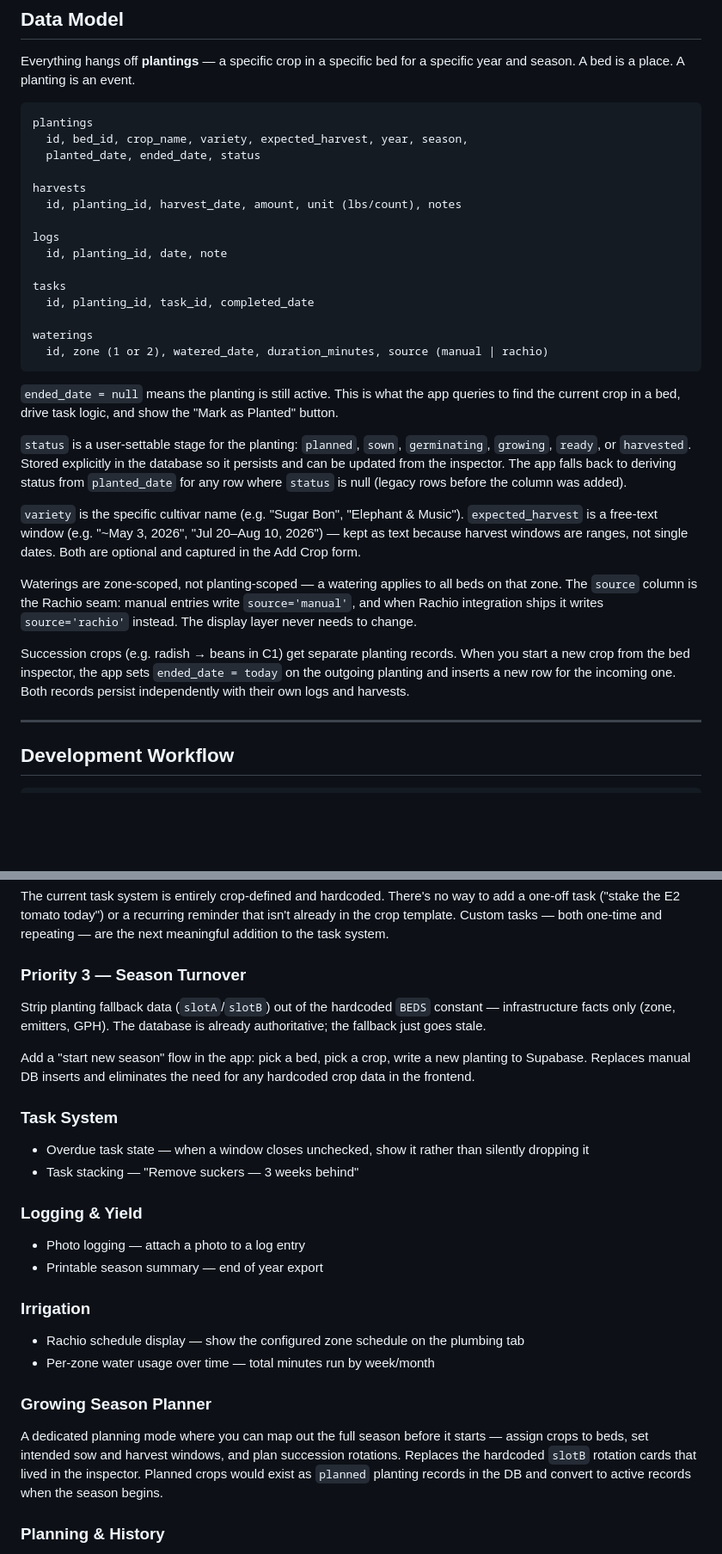
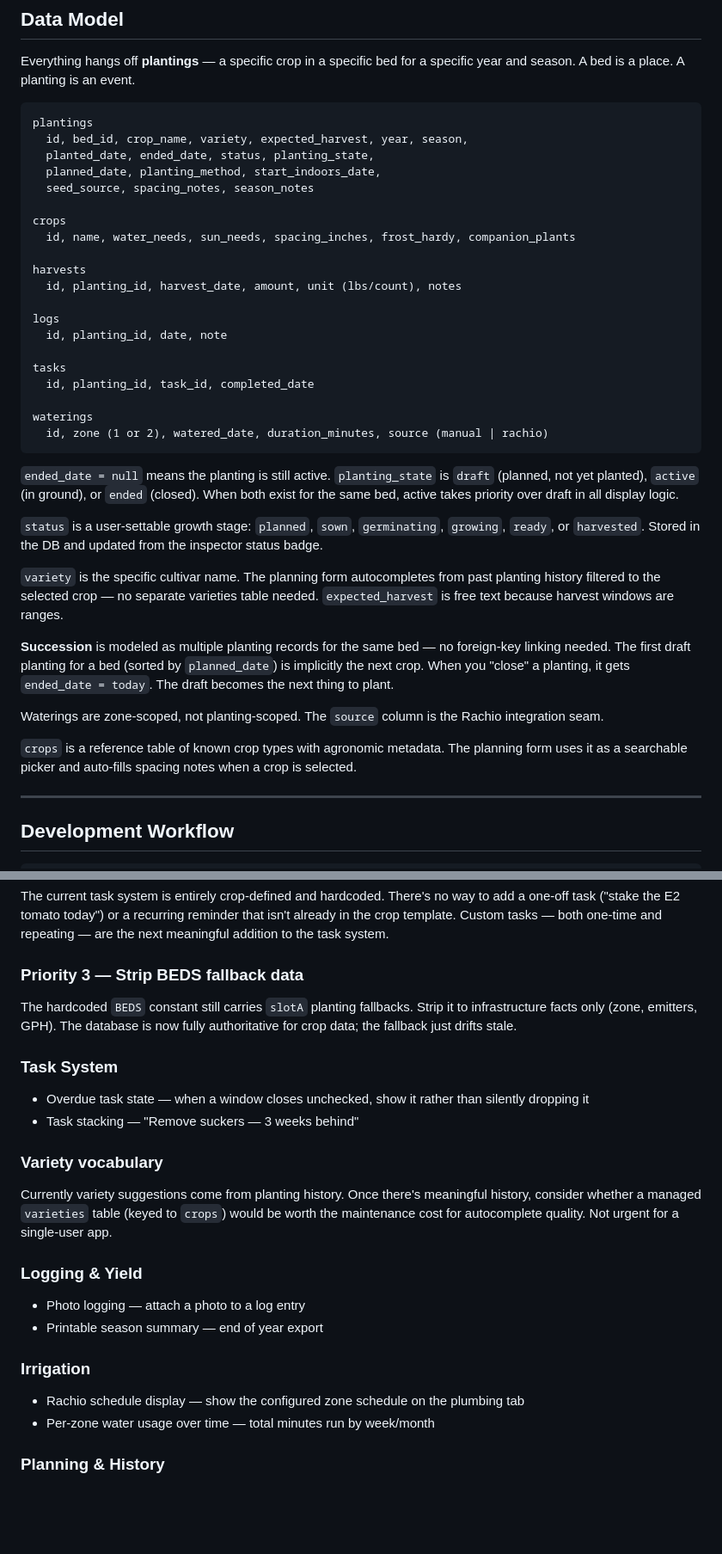
Before and after one commit to cdewittburrow/New-Garden-Tracker, a Markdown page: README.md, 2 parts joined by grey strips. Shown at 86% size. Rendered like a GitHub page; blank space fills up the shorter version.

Commit message:
docs: update README — app description, data model, decision log, roadmap for Mar 30 session

````diff
--- a/README.md
+++ b/README.md
@@ -96,7 +110,12 @@ Everything hangs off **plantings** — a specific crop in a specific bed for a s
 ```
 plantings
   id, bed_id, crop_name, variety, expected_harvest, year, season,
-  planted_date, ended_date, status
+  planted_date, ended_date, status, planting_state,
+  planned_date, planting_method, start_indoors_date,
+  seed_source, spacing_notes, season_notes
+
+crops
+  id, name, water_needs, sun_needs, spacing_inches, frost_hardy, companion_plants
 
 harvests
   id, planting_id, harvest_date, amount, unit (lbs/count), notes
@@ -111,15 +130,17 @@ waterings
   id, zone (1 or 2), watered_date, duration_minutes, source (manual | rachio)
 ```
 
-`ended_date = null` means the planting is still active. This is what the app queries to find the current crop in a bed, drive task logic, and show the "Mark as Planted" button.
+`ended_date = null` means the planting is still active. `planting_state` is `draft` (planned, not yet planted), `active` (in ground), or `ended` (closed). When both exist for the same bed, active takes priority over draft in all display logic.
 
-`status` is a user-settable stage for the planting: `planned`, `sown`, `germinating`, `growing`, `ready`, or `harvested`. Stored explicitly in the database so it persists and can be updated from the inspector. The app falls back to deriving status from `planted_date` for any row where `status` is null (legacy rows before the column was added).
+`status` is a user-settable growth stage: `planned`, `sown`, `germinating`, `growing`, `ready`, or `harvested`. Stored in the DB and updated from the inspector status badge.
 
-`variety` is the specific cultivar name (e.g. "Sugar Bon", "Elephant & Music"). `expected_harvest` is a free-text window (e.g. "~May 3, 2026", "Jul 20–Aug 10, 2026") — kept as text because harvest windows are ranges, not single dates. Both are optional and captured in the Add Crop form.
+`variety` is the specific cultivar name. The planning form autocompletes from past planting history filtered to the selected crop — no separate varieties table needed. `expected_harvest` is free text because harvest windows are ranges.
 
-Waterings are zone-scoped, not planting-scoped — a watering applies to all beds on that zone. The `source` column is the Rachio seam: manual entries write `source='manual'`, and when Rachio integration ships it writes `source='rachio'` instead. The display layer never needs to change.
+**Succession** is modeled as multiple planting records for the same bed — no foreign-key linking needed. The first draft planting for a bed (sorted by `planned_date`) is implicitly the next crop. When you "close" a planting, it gets `ended_date = today`. The draft becomes the next thing to plant.
 
-Succession crops (e.g. radish → beans in C1) get separate planting records. When you start a new crop from the bed inspector, the app sets `ended_date = today` on the outgoing planting and inserts a new row for the incoming one. Both records persist independently with their own logs and harvests.
+Waterings are zone-scoped, not planting-scoped. The `source` column is the Rachio integration seam.
+
+`crops` is a reference table of known crop types with agronomic metadata. The planning form uses it as a searchable picker and auto-fills spacing notes when a crop is selected.
 
 ---
 
@@ -194,14 +224,15 @@ The "last watered X days ago" display already reads from `waterings` regardless
 ### Priority 2 — Custom Tasks
 The current task system is entirely crop-defined and hardcoded. There's no way to add a one-off task ("stake the E2 tomato today") or a recurring reminder that isn't already in the crop template. Custom tasks — both one-time and repeating — are the next meaningful addition to the task system.
 
-### Priority 3 — Season Turnover
-Strip planting fallback data (`slotA`/`slotB`) out of the hardcoded `BEDS` constant — infrastructure facts only (zone, emitters, GPH). The database is already authoritative; the fallback just goes stale.
-
-Add a "start new season" flow in the app: pick a bed, pick a crop, write a new planting to Supabase. Replaces manual DB inserts and eliminates the need for any hardcoded crop data in the frontend.
+### Priority 3 — Strip BEDS fallback data
+The hardcoded `BEDS` constant still carries `slotA` planting fallbacks. Strip it to infrastructure facts only (zone, emitters, GPH). The database is now fully authoritative for crop data; the fallback just drifts stale.
 
 ### Task System
 - Overdue task state — when a window closes unchecked, show it rather than silently dropping it
 - Task stacking — "Remove suckers — 3 weeks behind"
+
+### Variety vocabulary
+Currently variety suggestions come from planting history. Once there's meaningful history, consider whether a managed `varieties` table (keyed to `crops`) would be worth the maintenance cost for autocomplete quality. Not urgent for a single-user app.
 
 ### Logging & Yield
 - Photo logging — attach a photo to a log entry
@@ -210,9 +241,6 @@ Add a "start new season" flow in the app: pick a bed, pick a crop, write a new p
 ### Irrigation
 - Rachio schedule display — show the configured zone schedule on the plumbing tab
 - Per-zone water usage over time — total minutes run by week/month
-
-### Growing Season Planner
-A dedicated planning mode where you can map out the full season before it starts — assign crops to beds, set intended sow and harvest windows, and plan succession rotations. Replaces the hardcoded `slotB` rotation cards that lived in the inspector. Planned crops would exist as `planned` planting records in the DB and convert to active records when the season begins.
 
 ### Planning & History
 - Year-over-year comparison view — "W3 in 2025 vs W3 in 2026"
````
Also changed, not shown: other parts of README.md (+26 -3 lines).
